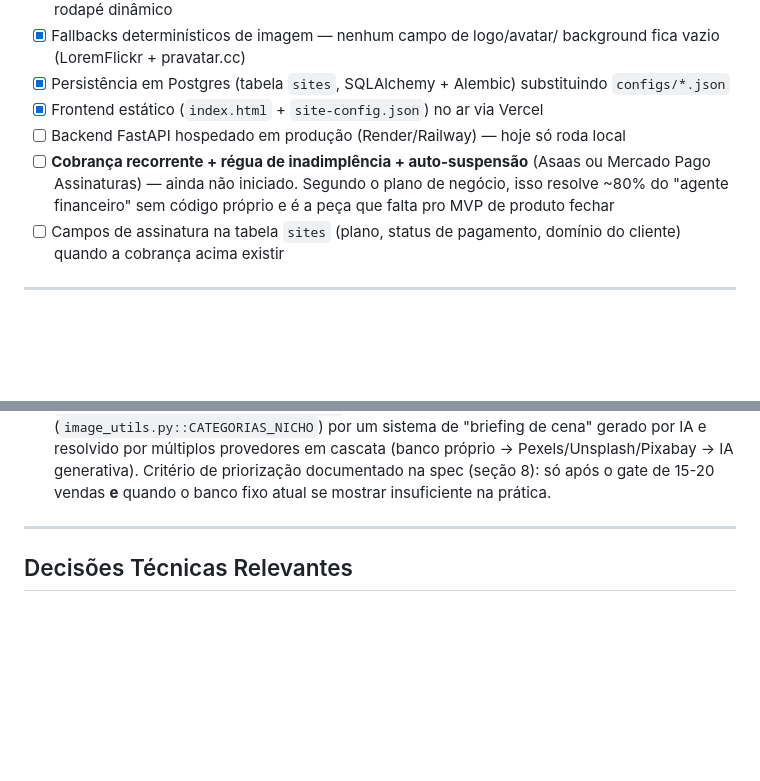
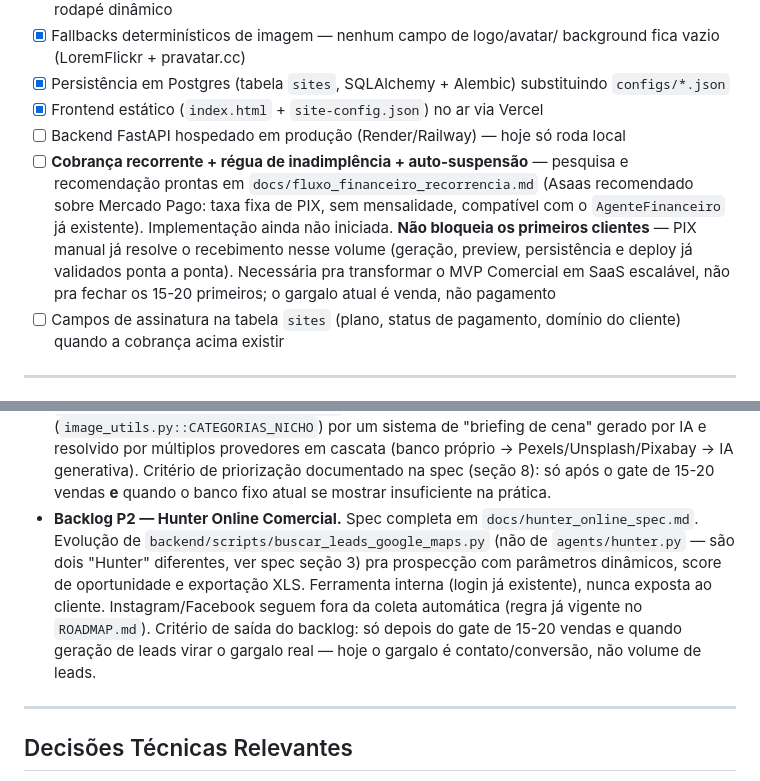
Before and after one commit to mrbabu/fabrica-sites-saas, a Markdown page: ROADMAP.md, 2 parts joined by grey strips. Drawn GitHub-style; blank space fills up the shorter version.

```diff
--- a/ROADMAP.md
+++ b/ROADMAP.md
@@ -60,10 +60,16 @@ correspondentes. Ver também `CLAUDE.md` para o estado atual do código.
 - [x] Frontend estático (`index.html` + `site-config.json`) no ar via Vercel
 - [ ] Backend FastAPI hospedado em produção (Render/Railway) — hoje só roda
       local
-- [ ] **Cobrança recorrente + régua de inadimplência + auto-suspensão**
-      (Asaas ou Mercado Pago Assinaturas) — ainda não iniciado. Segundo o
-      plano de negócio, isso resolve ~80% do "agente financeiro" sem
-      código próprio e é a peça que falta pro MVP de produto fechar
+- [ ] **Cobrança recorrente + régua de inadimplência + auto-suspensão** —
+      pesquisa e recomendação prontas em
+      `docs/fluxo_financeiro_recorrencia.md` (Asaas recomendado sobre
+      Mercado Pago: taxa fixa de PIX, sem mensalidade, compatível com o
+      `AgenteFinanceiro` já existente). Implementação ainda não iniciada.
+      **Não bloqueia os primeiros clientes** — PIX manual já resolve o
+      recebimento nesse volume (geração, preview, persistência e deploy já
+      validados ponta a ponta). Necessária pra transformar o MVP Comercial
+      em SaaS escalável, não pra fechar os 15-20 primeiros; o gargalo atual
+      é venda, não pagamento
 - [ ] Campos de assinatura na tabela `sites` (plano, status de pagamento,
       domínio do cliente) quando a cobrança acima existir
 
@@ -176,6 +182,16 @@ cada um. Nenhum destes bloqueia venda no plano base hoje.
   generativa). Critério de priorização documentado na spec (seção 8):
   só após o gate de 15-20 vendas **e** quando o banco fixo atual se
   mostrar insuficiente na prática.
+- **Backlog P2 — Hunter Online Comercial.** Spec completa em
+  `docs/hunter_online_spec.md`. Evolução de
+  `backend/scripts/buscar_leads_google_maps.py` (não de
+  `agents/hunter.py` — são dois "Hunter" diferentes, ver spec seção 3)
+  pra prospecção com parâmetros dinâmicos, score de oportunidade e
+  exportação XLS. Ferramenta interna (login já existente), nunca exposta
+  ao cliente. Instagram/Facebook seguem fora da coleta automática (regra
+  já vigente no `ROADMAP.md`). Critério de saída do backlog: só depois do
+  gate de 15-20 vendas e quando geração de leads virar o gargalo real —
+  hoje o gargalo é contato/conversão, não volume de leads.
 
 ---
 
```
Also changed, not shown: docs/hunter_online_spec.md (added, +155 -0 lines).
